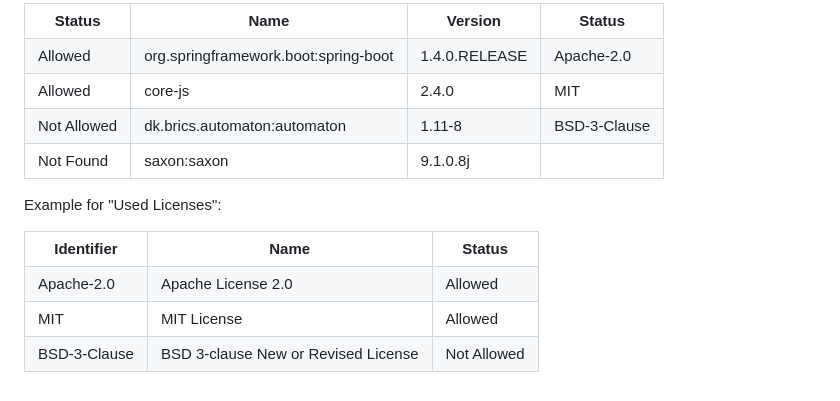
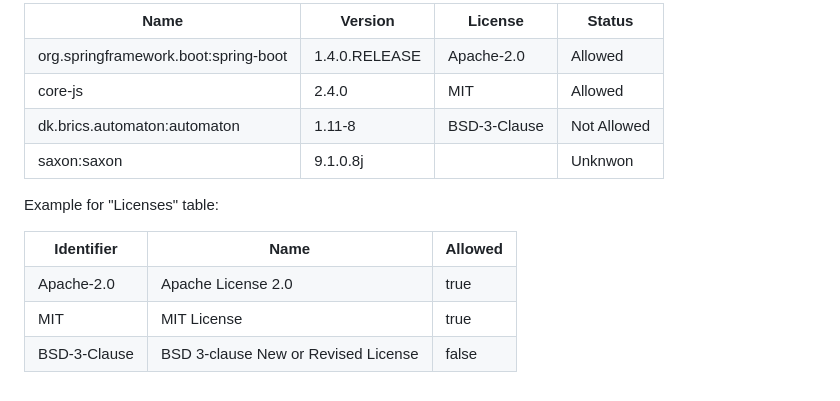
Before and after one commit to porscheinformatik/sonarqube-licensecheck, a Markdown page: README.md, the part around one of its changes. GitHub-like rendering.

```diff
--- a/README.md
+++ b/README.md
@@ -56,15 +60,15 @@ Example for "License data":
 <table>
-  <tr><th>Status</th><th>Name</th><th>Version</th><th>Status</th></tr>
-  <tr><td>Allowed</td><td>org.springframework.boot:spring-boot</td><td>1.4.0.RELEASE</td><td>Apache-2.0</td></tr>
-  <tr><td>Allowed</td><td>core-js</td><td>2.4.0</td><td>MIT</td></tr>
-  <tr><td>Not Allowed</td><td>dk.brics.automaton:automaton</td><td>1.11-8</td><td>BSD-3-Clause</td></tr>
-  <tr><td>Not Found</td><td>saxon:saxon</td><td>9.1.0.8j</td><td></td></tr>
+  <tr><th>Name</th><th>Version</th><th>License</th><th>Status</th></tr>
+  <tr><td>org.springframework.boot:spring-boot</td><td>1.4.0.RELEASE</td><td>Apache-2.0</td><td>Allowed</td></tr>
+  <tr><td>core-js</td><td>2.4.0</td><td>MIT</td><td>Allowed</td></tr>
+  <tr><td>dk.brics.automaton:automaton</td><td>1.11-8</td><td>BSD-3-Clause</td><td>Not Allowed</td></tr>
+  <tr><td>saxon:saxon</td><td>9.1.0.8j</td><td></td><td>Unknwon</td></tr>
 </table>
 
-Example for "Used Licenses":
+Example for "Licenses" table:
 <table>
-  <tr><th>Identifier</th><th>Name</th><th>Status</th></tr>
-  <tr><td>Apache-2.0</td><td>Apache License 2.0</td><td>Allowed</td></tr>
-  <tr><td>MIT</td><td>MIT License</td><td>Allowed</td></tr>
-  <tr><td>BSD-3-Clause</td><td>BSD 3-clause New or Revised License</td><td>Not Allowed</td></tr>
+  <tr><th>Identifier</th><th>Name</th><th>Allowed</th></tr>
+  <tr><td>Apache-2.0</td><td>Apache License 2.0</td><td>true</td></tr>
+  <tr><td>MIT</td><td>MIT License</td><td>true</td></tr>
+  <tr><td>BSD-3-Clause</td><td>BSD 3-clause New or Revised License</td><td>false</td></tr>
 </table>
```
Also changed, not shown: other parts of README.md (+18 -14 lines), docs/licensecheck_configuration.jpg (added), docs/licensecheck_configuration.png (deleted), docs/licensecheck_general_configuration.png (deleted).
